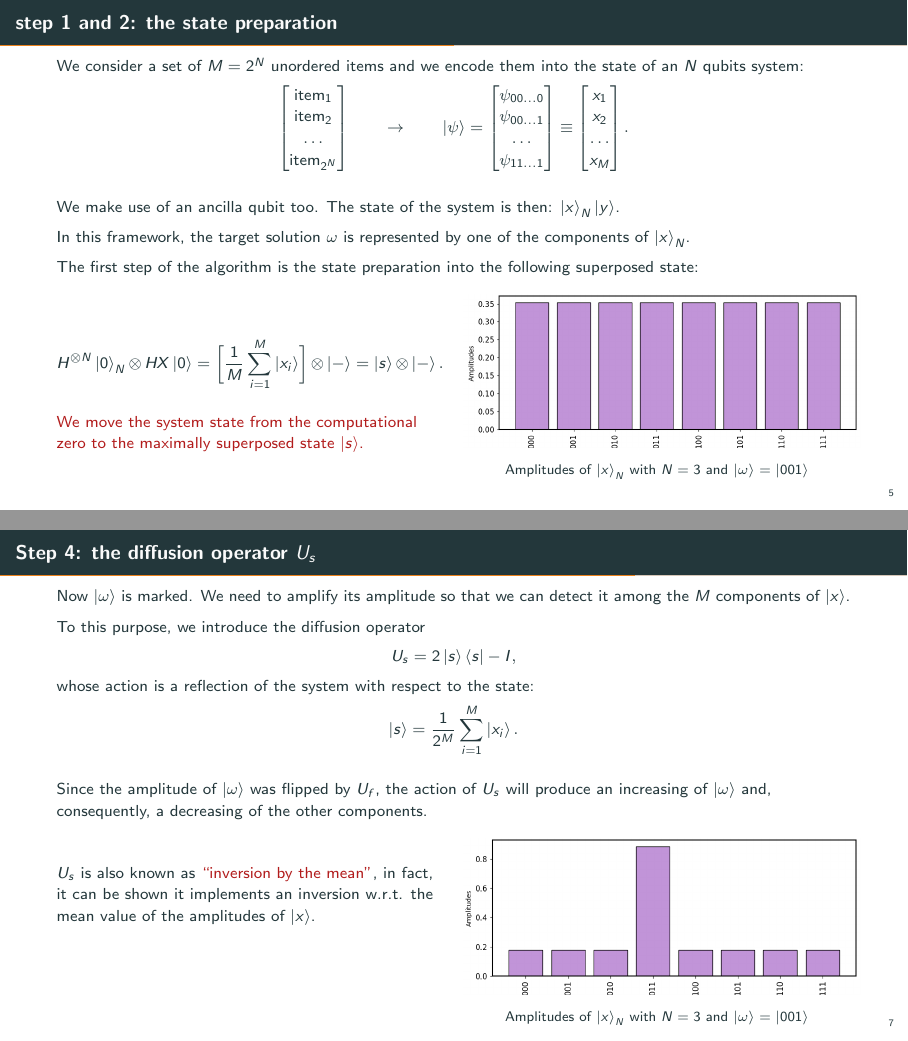
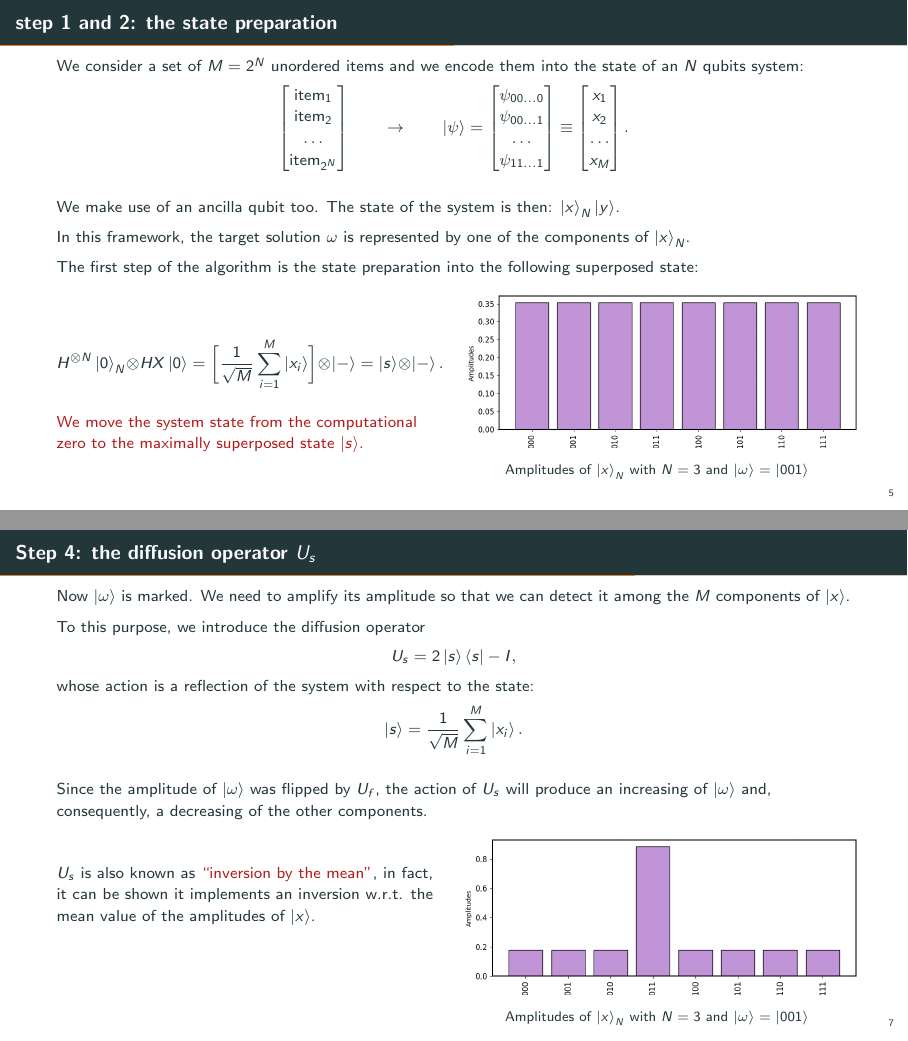
Before and after one commit to qiboteam/qiboedu, LaTeX slides (slides/grover/main.tex): pages 9 and 17 of 20, joined at a grey line. Compiled offline with pdfLaTeX.

Commit message:
fix grover slides normalization factor

```diff
--- a/slides/grover/main.tex
+++ b/slides/grover/main.tex
@@ -281,7 +281,7 @@ detect it among the $M$ components of $\ket{x}$. \pause
 To this purpose, we introduce the diffusion operator
 $$ U_s =  2 \ket{s}\bra{s} - I, $$
 whose action is a reflection of the system with respect to the state:
-$$ \ket{s} = \frac{1}{2^{M}}\sum_{i=1}^{M} \ket{x_i}. $$ \pause
+$$ \ket{s} = \frac{1}{\sqrt{M}}\sum_{i=1}^{M} \ket{x_i}. $$ \pause
 
 Since the amplitude of $\ket{\omega}$ was flipped by $U_f$, the action of $U_s$
 will produce an increasing of $\ket{\omega}$ and, consequently, a decreasing of the
```
Also changed, not shown: slides/grover/main.tex (2 more changed lines), 2 other files.
